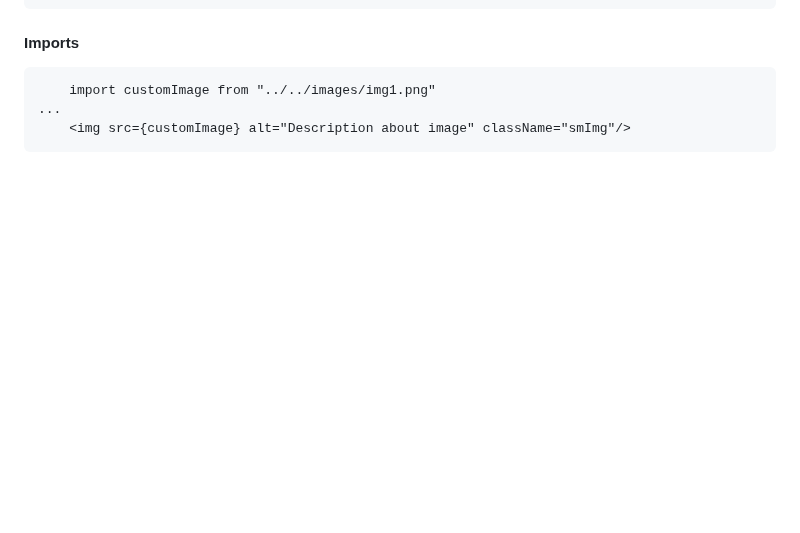
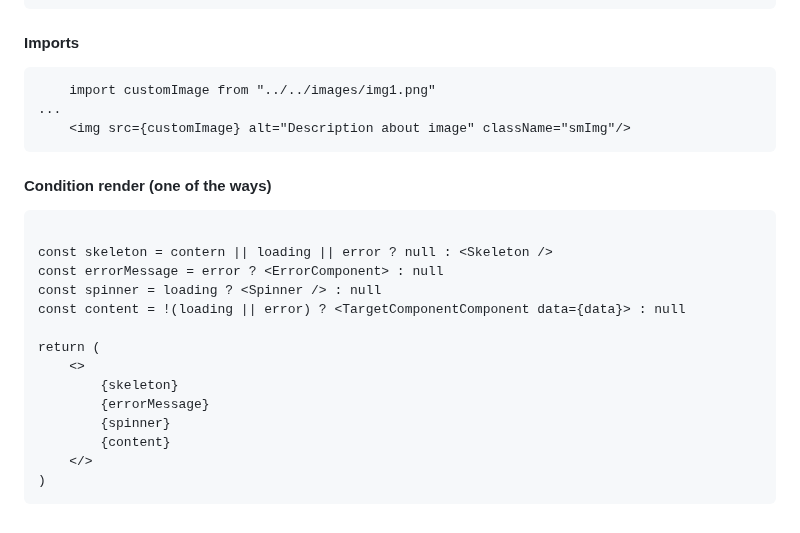
Before and after one commit to Lit-o/BASE, a Markdown page: React.md, the part around the change. Rendered like a GitHub page; blank space fills up the shorter version.

Commit message:
add condition render tip

````diff
--- a/React.md
+++ b/React.md
@@ -218,3 +218,21 @@ a function that takes outer props or/and has its own state and returns JSX
 ...
     <img src={customImage} alt="Description about image" className="smImg"/>
 ```
+
+#### Condition render (one of the ways)
+```
+
+const skeleton = contern || loading || error ? null : <Skeleton />
+const errorMessage = error ? <ErrorComponent> : null
+const spinner = loading ? <Spinner /> : null
+const content = !(loading || error) ? <TargetComponentComponent data={data}> : null
+
+return (
+    <>
+        {skeleton}
+        {errorMessage}
+        {spinner}
+        {content}
+    </>
+)
+```
````
